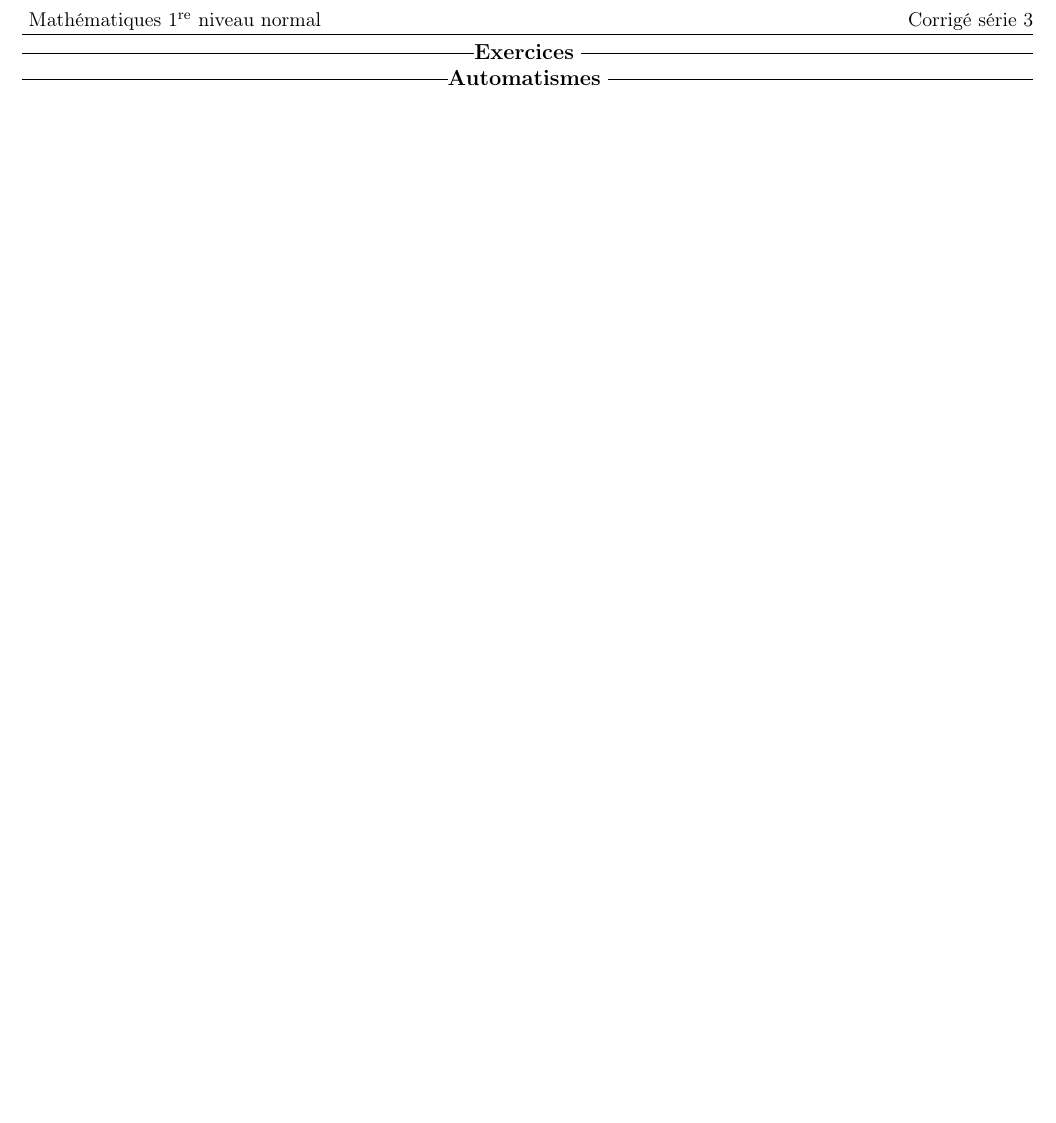
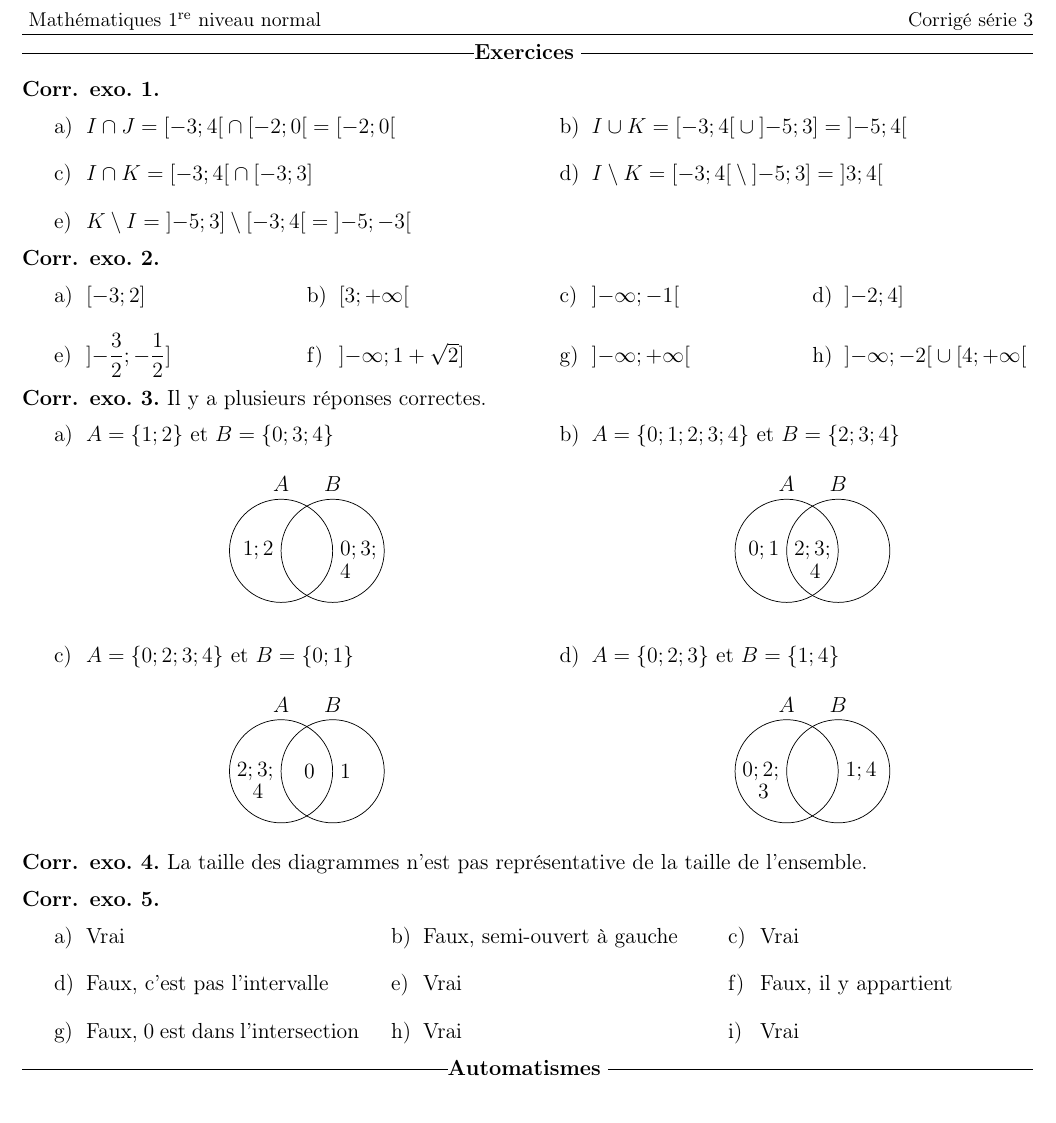
Before and after one commit to nathan-ed/coursCollege, a LaTeX document (1MA1/exercices/serie3_cor.tex): part of the page, cut so that both start at the same text. Compiled offline with LaTeX, dvips and Ghostscript.

Commit message:
cor serie 3

```diff
--- a/1MA1/exercices/serie3_cor.tex
+++ b/1MA1/exercices/serie3_cor.tex
@@ -15,5 +15,81 @@
 \begin{document}
 \vspace*{-2\baselineskip}
 \textLigne{Exercices}
+\begin{core}
+	\phantom{}
+	\begin{tasks}(2)
+		\task $I\cap J=\interval[open right]{-3}{4}\cap \interval[open right]{-2}{0}=\interval[open right]{-2}{0}$
+		\task $I\cup K=\interval[open right]{-3}{4}\cup \interval[open left]{-5}{3}=\interval[open]{-5}{4}$
+		\task $I\cap K=\interval[open right]{-3}{4}\cap \interval[]{-3}{3}$
+		\task $I\setminus K=\interval[open right]{-3}{4}\setminus \interval[open left]{-5}{3}=\interval[open]{3}{4}$
+		\task $K\setminus I=\interval[open left]{-5}{3}\setminus \interval[open right]{-3}{4}=\interval[open]{-5}{-3}$
+	\end{tasks}
+\end{core}
+\begin{core}
+	\phantom{}
+	\begin{tasks}(4)
+		\task $\interval[]{-3}{2}$
+		\task $\interval[open right]{3}{+\infty}$
+		\task $\interval[open]{-\infty}{-1}$
+		\task $\interval[open left]{-2}{4}$
+		\task $\interval[open left]{-\dfrac{3}{2}}{-\dfrac{1}{2}}$
+		\task $\interval[open left]{-\infty}{1+\sqrt{2}}$
+		\task $\interval[open]{-\infty}{+\infty}$
+		\task $\interval[open]{-\infty}{-2}\cup \interval[open right]{4}{+\infty}$
+	\end{tasks}
+\end{core}
+\def\firstcircle{(0,0) circle (1cm)}
+\def\thirdcircle{(0:1cm) circle (1cm)}
+\begin{core}
+	Il y a plusieurs réponses correctes.
+	\begin{tasks}(2)
+		\task $A=\{1;2\}$ et $B=\{0;3;4\}$
+\begin{center}
+\begin{tikzpicture}
+        \draw \firstcircle node[above, yshift=1cm] {$A$} node[left] {$1;2$};
+        \draw \thirdcircle node [above, yshift=1cm] {$B$} node[right] {$0;3;$} node[right, yshift=-0.4cm] {$4$};
+\end{tikzpicture}
+\end{center}
+		\task $A=\{0;1;2;3;4\}$ et $B=\{2;3;4\}$
+\begin{center}
+\begin{tikzpicture}
+        \draw \firstcircle node[above, yshift=1cm] {$A$} node[left] {$0;1$};
+        \draw \thirdcircle node [above, yshift=1cm] {$B$} node[left] {$2;3;$} node[left, yshift=-0.4cm, xshift=-0.2cm] {$4$};
+\end{tikzpicture}
+\end{center}
+		\task $A=\{0;2;3;4\}$ et $B=\{0;1\}$
+\begin{center}
+\begin{tikzpicture}
+	\draw \firstcircle node[above, yshift=1cm] {$A$} node[left] {$2;3;$} node[left,xshift=-0.2cm, yshift=-0.4cm] {$4$};
+        \draw \thirdcircle node [above, yshift=1cm] {$B$} node[left, xshift=-0.2cm] {$0$} node[right] {$1$};
+\end{tikzpicture}
+\end{center}
+		\task $A=\{0;2;3\}$ et $B=\{1;4\}$
+\begin{center}
+\begin{tikzpicture}
+	\draw \firstcircle node[above, yshift=1cm] {$A$} node[left] {$0;2;$} node[left,xshift=-0.2cm, yshift=-0.4cm] {$3$};
+        \draw \thirdcircle node [above, yshift=1cm] {$B$} node[right] {$1;4$};
+\end{tikzpicture}
+\end{center}
+
+	\end{tasks}
+\end{core}
+\begin{core}
+La taille des diagrammes n'est pas représentative de la taille de l'ensemble.
+\end{core}
+\begin{core}
+	\phantom{}
+	\begin{tasks}(3)
+		\task Vrai
+		\task Faux, semi-ouvert à gauche
+		\task Vrai
+		\task Faux, c'est pas l'intervalle
+		\task Vrai
+		\task Faux, il y appartient
+		\task Faux, $0$ est dans l'intersection
+		\task Vrai
+		\task Vrai
+	\end{tasks}
+\end{core}
 \textLigne{Automatismes}
 \end{document}
```
Also changed, not shown: 1MA1/exercices/serie3_cor/serie3_cor.pdf.
